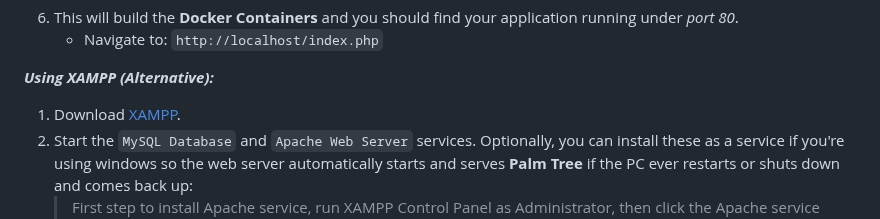
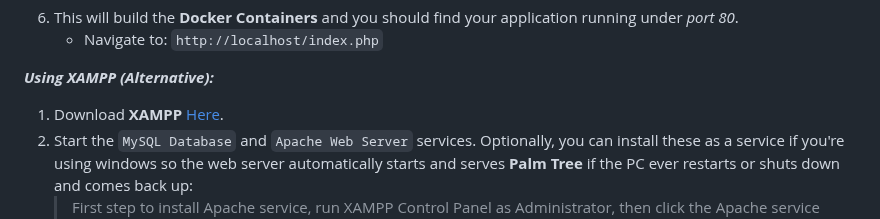
Before and after one commit to scottgriv/Palm-Tree, a Markdown page: README.md, the part around the change. Rendered like a GitHub page.

```diff
--- a/README.md
+++ b/README.md
@@ -224,7 +224,7 @@ A quick look at the top-level files and directories in this project.
 
 ***Using XAMPP (Alternative):***
 
-1. Download [XAMPP](https://www.apachefriends.org/download.html).
+1. Download **XAMPP** [Here](https://www.apachefriends.org/download.html).
 2. Start the `MySQL Database` and `Apache Web Server` services. Optionally, you can install these as a service if you're  using windows so the web server automatically starts and serves **Palm Tree** if the PC ever restarts or shuts down and comes back up:
     > First step to install Apache service, run XAMPP Control Panel as Administrator, then click the Apache service button located on the left side of Apache components, click next and “Click Yes to Install the Apache Service” window will open, then click Yes to continue.
 3. Go to the `phpMyAdmin` portal and import the SQL database script `palm_tree.sql` located in the `sql` folder.
```
